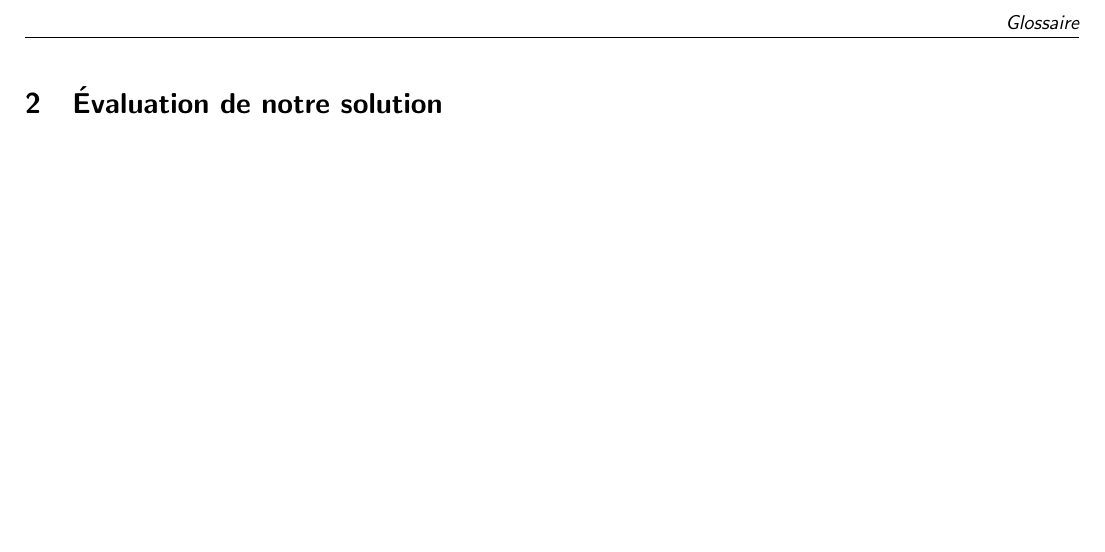
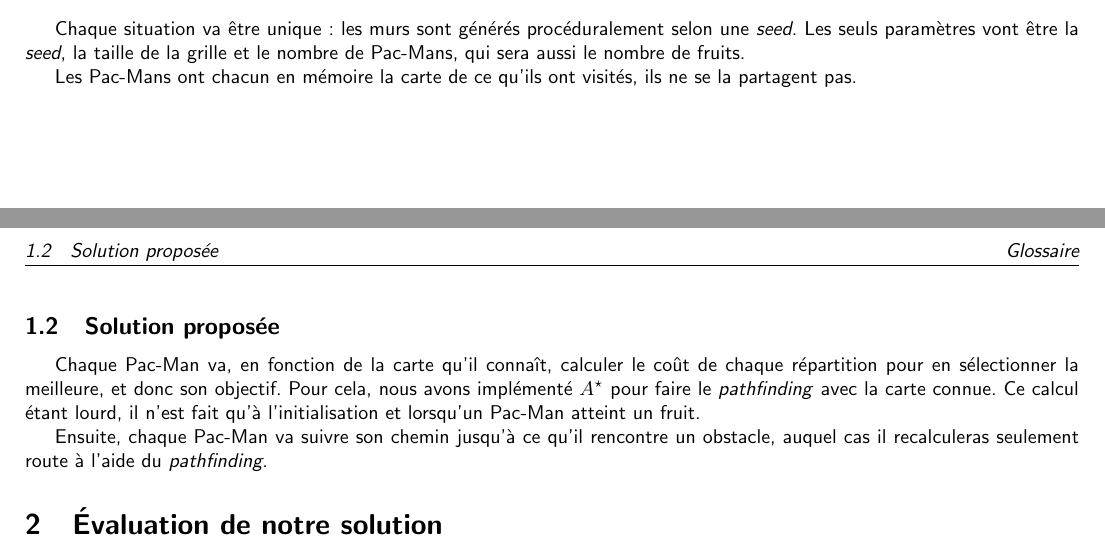
Before and after one commit to benjaminteyssier/PacManRobot, a LaTeX document (Compte_Rendu/main.tex, which reads Compte_Rendu/section/situationSolution.tex): part of page 3 of 3 before the commit and two parts of pages 2 and 3 of 3 after it, the two joined at a grey line, cut at the place of the change, the shorter picture padded with empty space. Compiled offline with pdfLaTeX.

Commit message:
Finalisation partie 1 : Situation Solution

```diff
--- a/Compte_Rendu/section/situationSolution.tex
+++ b/Compte_Rendu/section/situationSolution.tex
@@ -12,3 +12,13 @@ Nous avons adapté le jeu \Gls{pacman} pour la simulation multi-agents d'un syst
 	\caption{Exemple du jeu}
 	\label{fig:exemple1}
 \end{figure}
+
+Chaque situation va être unique: les murs sont générés procéduralement selon une \textit{seed}. Les seuls paramètres vont être la \textit{seed}, la taille de la grille et le nombre de \Glspl{pacman}, qui sera aussi le nombre de \glspl{fruit}.
+
+Les \Glspl{pacman} ont chacun en mémoire la carte de ce qu'ils ont visités, ils ne se la partagent pas.
+
+\subsection{Solution proposée}
+Chaque \Gls{pacman} va, en fonction de la carte qu'il connaît, calculer le coût de chaque répartition pour en sélectionner la meilleure, et donc son objectif. Pour cela, nous avons implémenté $A^\star$ pour faire le \textit{pathfinding} avec la carte connue.
+Ce calcul étant lourd, il n'est fait qu'à l'initialisation et lorsqu'un \Gls{pacman} atteint un \gls{fruit}.
+
+Ensuite, chaque \gls{pacman} va suivre son chemin jusqu'à ce qu'il rencontre un obstacle, auquel cas il recalculeras seulement route à l'aide du \textit{pathfinding}.
```
